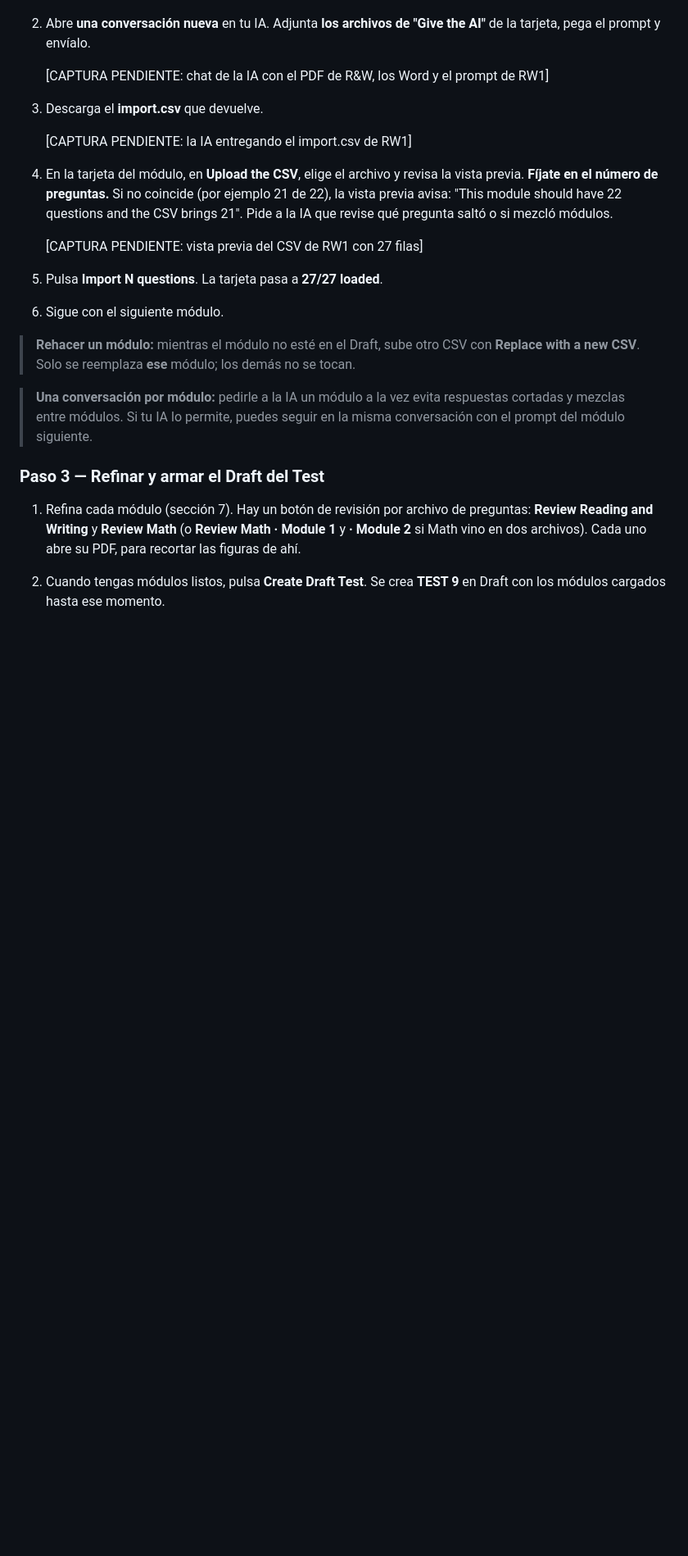
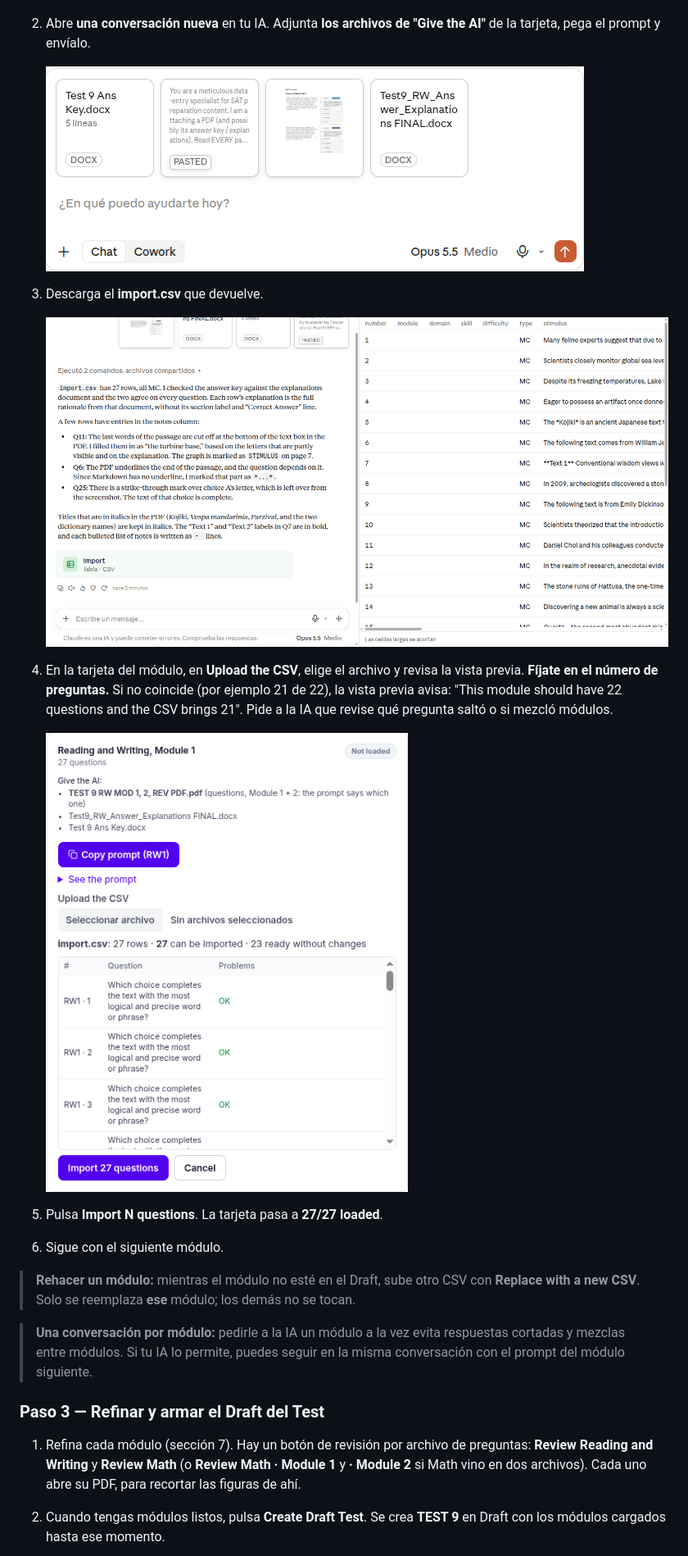
Before and after one commit to ribartra/sat-manager-platform, a Markdown page: docs/manual/guia-importacion-ia.es.md, the part around one of its changes. Shown at 82% size. GitHub-like rendering; pictures changed too: docs/manual/img/ai-test-chat-rw1.png (added), docs/manual/img/ai-test-csv-rw1.png (added), docs/manual/img/ai-test-preview-rw1.png (added); blank space fills up the shorter version.

```diff
--- a/docs/manual/guia-importacion-ia.es.md
+++ b/docs/manual/guia-importacion-ia.es.md
@@ -184,17 +187,18 @@ Para **cada módulo**, en este orden: R&W 1 → R&W 2 → Math 1 → Math 2:
 
 2. Abre **una conversación nueva** en tu IA. Adjunta **los archivos de "Give the AI"** de la tarjeta, pega el prompt y envíalo.
 
-   [CAPTURA PENDIENTE: chat de la IA con el PDF de R&W, los Word y el prompt de RW1]
+   ![Chat de la IA con el PDF de R&W, los Word de explicaciones y clave, y el prompt de RW1 pegado](img/ai-test-chat-rw1.png)
 
 3. Descarga el **import.csv** que devuelve.
 
-   [CAPTURA PENDIENTE: la IA entregando el import.csv de RW1]
+   ![La IA entrega import.csv (27 filas) y explica sus notas](img/ai-test-csv-rw1.png)
 
 4. En la tarjeta del módulo, en **Upload the CSV**, elige el archivo y revisa la vista previa. **Fíjate en el número de preguntas.** Si no coincide (por ejemplo 21 de 22), la vista previa avisa: "This module should have 22 questions and the CSV brings 21". Pide a la IA que revise qué pregunta saltó o si mezcló módulos.
 
-   [CAPTURA PENDIENTE: vista previa del CSV de RW1 con 27 filas]
+   ![Vista previa del CSV de RW1: 27 filas, 27 se pueden importar](img/ai-test-preview-rw1.png)
 
 5. Pulsa **Import N questions**. La tarjeta pasa a **27/27 loaded**.
+
 6. Sigue con el siguiente módulo.
 
 > **Rehacer un módulo:** mientras el módulo no esté en el Draft, sube otro CSV con **Replace with a new CSV**. Solo se reemplaza **ese** módulo; los demás no se tocan.
@@ -204,5 +208,6 @@ Para **cada módulo**, en este orden: R&W 1 → R&W 2 → Math 1 → Math 2:
 ### Paso 3 — Refinar y armar el Draft del Test
 
 1. Refina cada módulo (sección 7). Hay un botón de revisión por archivo de preguntas: **Review Reading and Writing** y **Review Math** (o **Review Math · Module 1** y **· Module 2** si Math vino en dos archivos). Cada uno abre su PDF, para recortar las figuras de ahí.
+
 2. Cuando tengas módulos listos, pulsa **Create Draft Test**. Se crea **TEST 9** en Draft con los módulos cargados hasta ese momento.
 
```
Also changed, not shown: other parts of docs/manual/guia-importacion-ia.es.md (+55 -41 lines), docs/manual/img/ai-review-crop.png (added), docs/manual/img/ai-test-add-to-draft.png (added), docs/manual/img/ai-test-step3-loaded.png (added).
